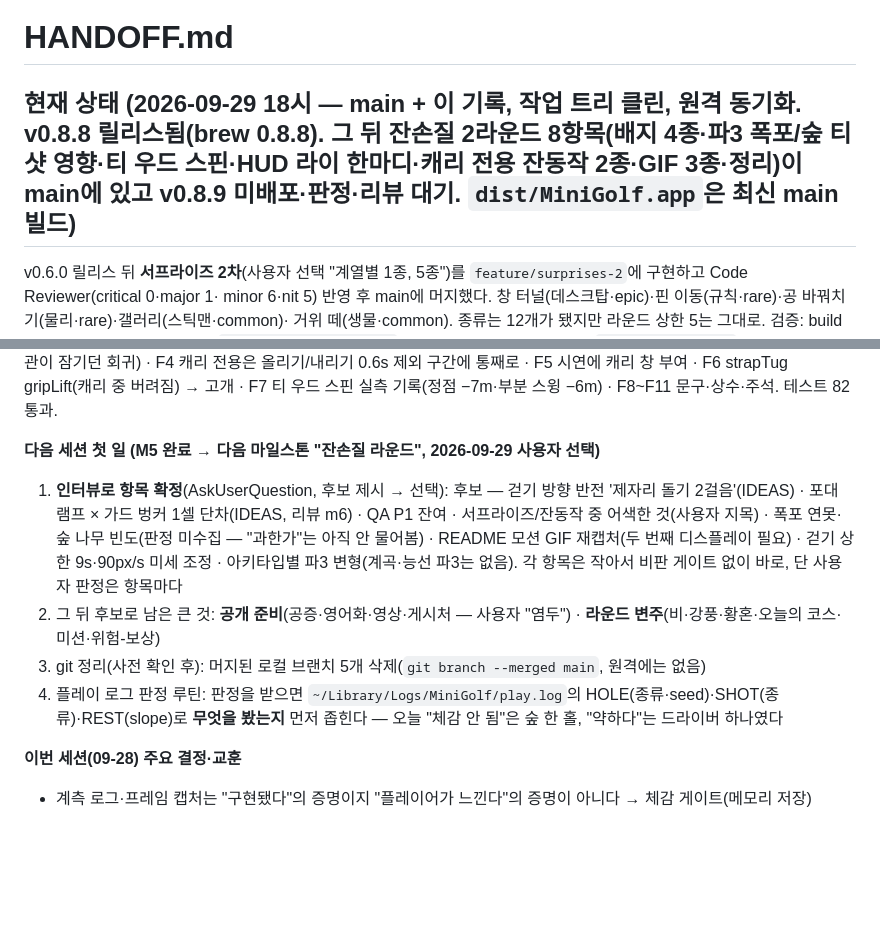
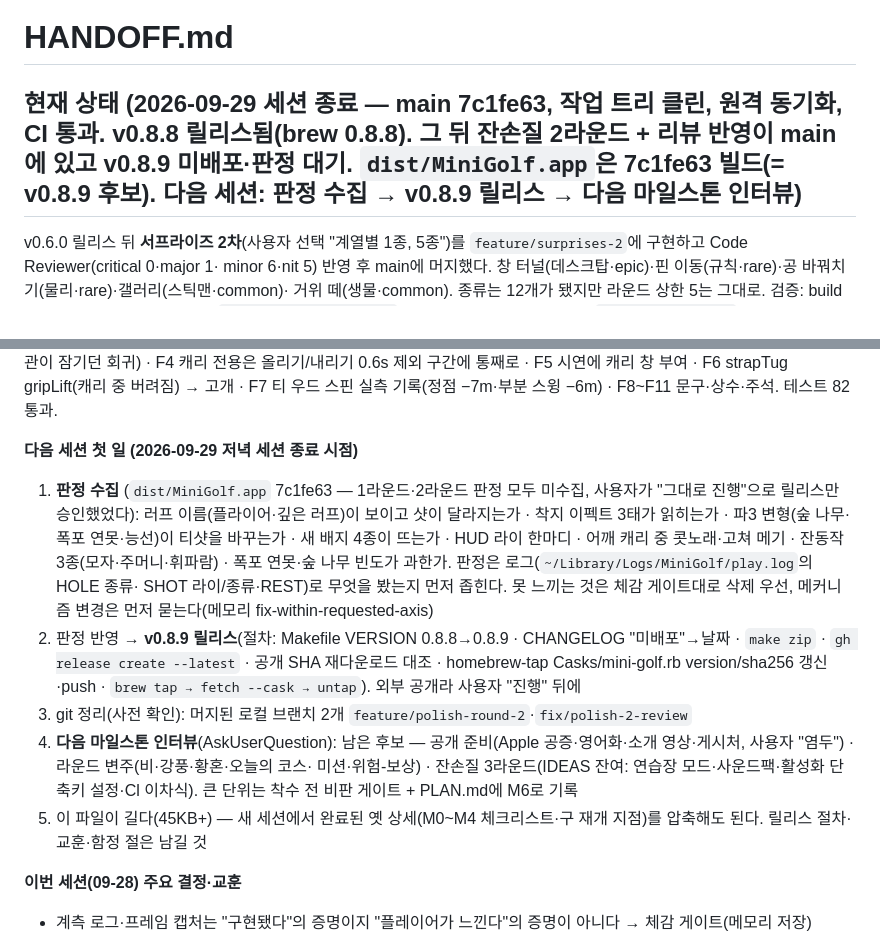
Before and after one commit to w0uldy0udaestar/mini-golf, a Markdown page: HANDOFF.md, 2 parts joined by grey strips. GitHub-like rendering; blank space fills up the shorter version.

Commit message:
docs: HANDOFF — 2026-09-29 세션 종료 재개 지점 (판정 수집 → v0.8.9 → 다음 마일스톤)
Co-Authored-By: Claude Fable 5.1 <noreply@anthropic.com>

```diff
--- a/HANDOFF.md
+++ b/HANDOFF.md
@@ -1,6 +1,6 @@
 # HANDOFF.md
 
-## 현재 상태 (2026-09-29 18시 — main + 이 기록, 작업 트리 클린, 원격 동기화. **v0.8.8 릴리스됨**(brew 0.8.8). 그 뒤 **잔손질 2라운드 8항목**(배지 4종·파3 폭포/숲 티샷 영향·티 우드 스핀·HUD 라이 한마디·캐리 전용 잔동작 2종·GIF 3종·정리)이 main에 있고 **v0.8.9 미배포·판정·리뷰 대기**. `dist/MiniGolf.app`은 최신 main 빌드)
+## 현재 상태 (2026-09-29 세션 종료 — main 7c1fe63, 작업 트리 클린, 원격 동기화, CI 통과. **v0.8.8 릴리스됨**(brew 0.8.8). 그 뒤 **잔손질 2라운드 + 리뷰 반영**이 main에 있고 **v0.8.9 미배포·판정 대기**. `dist/MiniGolf.app`은 7c1fe63 빌드(= v0.8.9 후보). 다음 세션: 판정 수집 → v0.8.9 릴리스 → 다음 마일스톤 인터뷰)
 
 v0.6.0 릴리스 뒤 **서프라이즈 2차**(사용자 선택 "계열별 1종, 5종")를 `feature/surprises-2`에 구현하고 Code Reviewer(critical 0·major 1·
 minor 6·nit 5) 반영 후 main에 머지했다. 창 터널(데스크탑·epic)·핀 이동(규칙·rare)·공 바꿔치기(물리·rare)·갤러리(스틱맨·common)·
@@ -319,14 +319,17 @@ Code Reviewer(be8324e, 블로커·major 0·minor 5·nit 6, 600시드 하니스)
 (해금 기준 상향으로 왕관이 잠기던 회귀) · F4 캐리 전용은 올리기/내리기 0.6s 제외 구간에 통째로 · F5 시연에 캐리 창 부여 · F6 strapTug gripLift(캐리 중 버려짐) → 고개 ·
 F7 티 우드 스핀 실측 기록(정점 −7m·부분 스윙 −6m) · F8~F11 문구·상수·주석. 테스트 82 통과.
 
-**다음 세션 첫 일 (M5 완료 → 다음 마일스톤 "잔손질 라운드", 2026-09-29 사용자 선택)**
-1. **인터뷰로 항목 확정**(AskUserQuestion, 후보 제시 → 선택): 후보 — 걷기 방향 반전 '제자리 돌기 2걸음'(IDEAS) · 포대 램프 × 가드 벙커 1셀 단차(IDEAS, 리뷰 m6) ·
-   QA P1 잔여 · 서프라이즈/잔동작 중 어색한 것(사용자 지목) · 폭포 연못·숲 나무 빈도(판정 미수집 — "과한가"는 아직 안 물어봄) · README 모션 GIF 재캡처(두 번째 디스플레이
-   필요) · 걷기 상한 9s·90px/s 미세 조정 · 아키타입별 파3 변형(계곡·능선 파3는 없음). 각 항목은 작아서 비판 게이트 없이 바로, 단 사용자 판정은 항목마다
-2. 그 뒤 후보로 남은 큰 것: **공개 준비**(공증·영어화·영상·게시처 — 사용자 "염두") · **라운드 변주**(비·강풍·황혼·오늘의 코스·미션·위험-보상)
-3. git 정리(사전 확인 후): 머지된 로컬 브랜치 5개 삭제(`git branch --merged main`, 원격에는 없음)
-4. 플레이 로그 판정 루틴: 판정을 받으면 `~/Library/Logs/MiniGolf/play.log`의 HOLE(종류·seed)·SHOT(종류)·REST(slope)로 **무엇을 봤는지** 먼저 좁힌다 — 오늘 "체감 안 됨"은
-   숲 한 홀, "약하다"는 드라이버 하나였다
+**다음 세션 첫 일 (2026-09-29 저녁 세션 종료 시점)**
+1. **판정 수집** (`dist/MiniGolf.app` 7c1fe63 — 1라운드·2라운드 판정 모두 미수집, 사용자가 "그대로 진행"으로 릴리스만 승인했었다): 러프 이름(플라이어·깊은
+   러프)이 보이고 샷이 달라지는가 · 착지 이펙트 3태가 읽히는가 · 파3 변형(숲 나무·폭포 연못·능선)이 티샷을 바꾸는가 · 새 배지 4종이 뜨는가 · HUD 라이 한마디 ·
+   어깨 캐리 중 콧노래·고쳐 메기 · 잔동작 3종(모자·주머니·휘파람) · 폭포 연못·숲 나무 빈도가 과한가. 판정은 로그(`~/Library/Logs/MiniGolf/play.log`의 HOLE 종류·
+   SHOT 라이/종류·REST)로 무엇을 봤는지 먼저 좁힌다. 못 느끼는 것은 체감 게이트대로 삭제 우선, 메커니즘 변경은 먼저 묻는다(메모리 fix-within-requested-axis)
+2. 판정 반영 → **v0.8.9 릴리스**(절차: Makefile VERSION 0.8.8→0.8.9 · CHANGELOG "미배포"→날짜 · `make zip` · `gh release create --latest` · 공개 SHA 재다운로드
+   대조 · homebrew-tap Casks/mini-golf.rb version/sha256 갱신·push · `brew tap → fetch --cask → untap`). 외부 공개라 사용자 "진행" 뒤에
+3. git 정리(사전 확인): 머지된 로컬 브랜치 2개 `feature/polish-round-2`·`fix/polish-2-review`
+4. **다음 마일스톤 인터뷰**(AskUserQuestion): 남은 후보 — 공개 준비(Apple 공증·영어화·소개 영상·게시처, 사용자 "염두") · 라운드 변주(비·강풍·황혼·오늘의 코스·
+   미션·위험-보상) · 잔손질 3라운드(IDEAS 잔여: 연습장 모드·사운드팩·활성화 단축키 설정·Cl 이차식). 큰 단위는 착수 전 비판 게이트 + PLAN.md에 M6로 기록
+5. 이 파일이 길다(45KB+) — 새 세션에서 완료된 옛 상세(M0~M4 체크리스트·구 재개 지점)를 압축해도 된다. 릴리스 절차·교훈·함정 절은 남길 것
 
 **이번 세션(09-28) 주요 결정·교훈**
 - 계측 로그·프레임 캡처는 "구현됐다"의 증명이지 "플레이어가 느낀다"의 증명이 아니다 → 체감 게이트(메모리 저장)
```
